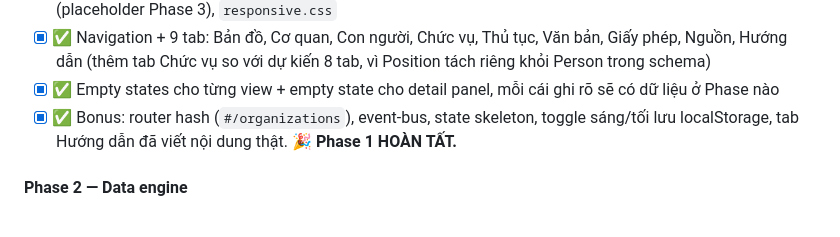
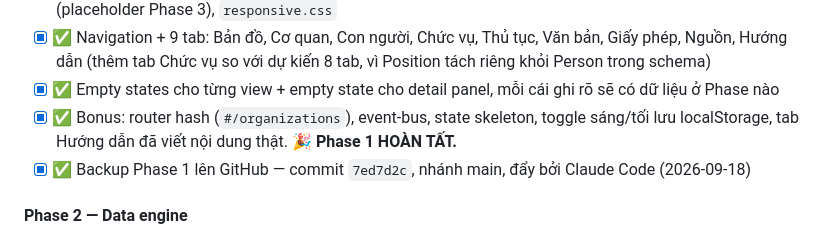
Before and after one commit to haphanhp/sodo-bo-may-hanh-chinh, a Markdown page: Roadmap-sodobmhc.md, the part around the change. Rendered like a GitHub page.

Commit message:
Ghi nhan backup Phase 1 len GitHub vao Roadmap
Co-Authored-By: Claude Opus 5 <noreply@anthropic.com>
Claude-Session: https://claude.ai/code/session_016id2PyUesKzEGg86dMYbR2

```diff
--- a/Roadmap-sodobmhc.md
+++ b/Roadmap-sodobmhc.md
@@ -42,6 +42,7 @@ updated: 2026-09-18
 - [x] ✅ Navigation + 9 tab: Bản đồ, Cơ quan, Con người, Chức vụ, Thủ tục, Văn bản, Giấy phép, Nguồn, Hướng dẫn (thêm tab Chức vụ so với dự kiến 8 tab, vì Position tách riêng khỏi Person trong schema)
 - [x] ✅ Empty states cho từng view + empty state cho detail panel, mỗi cái ghi rõ sẽ có dữ liệu ở Phase nào
 - [x] ✅ Bonus: router hash (`#/organizations`), event-bus, state skeleton, toggle sáng/tối lưu localStorage, tab Hướng dẫn đã viết nội dung thật. **🎉 Phase 1 HOÀN TẤT.**
+- [x] ✅ Backup Phase 1 lên GitHub — commit `7ed7d2c`, nhánh main, đẩy bởi Claude Code (2026-09-18)
 
 #### Phase 2 — Data engine
 
```
